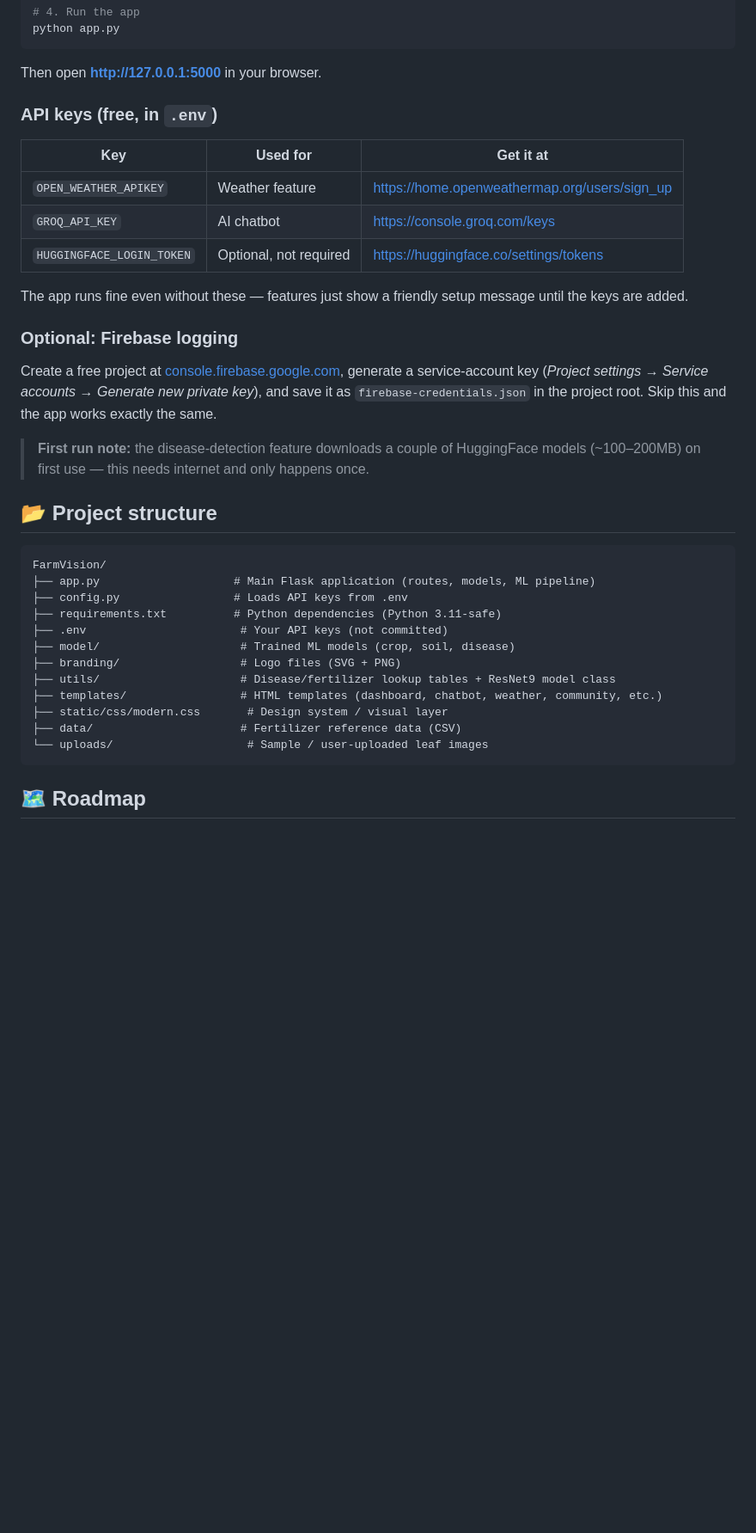
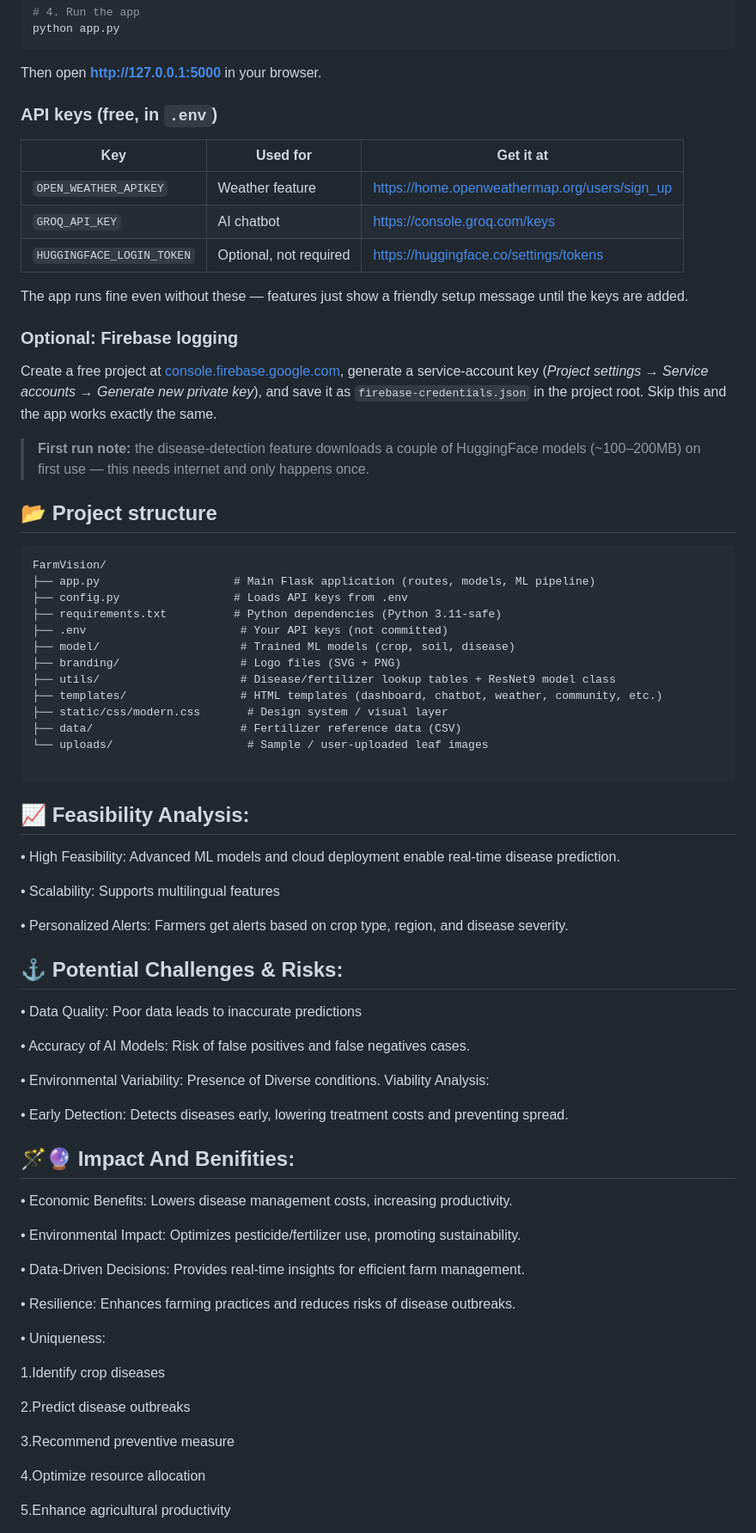
Before and after one commit to ujjwalsharma25/FarmVision, a Markdown page: readme.md, the part around one of its changes. Shown at 86% size. Drawn GitHub-style; blank space fills up the shorter version.

````diff
--- a/FarmVision_README.md
+++ b/readme.md
@@ -75,6 +126,8 @@ python app.py
 
 Then open **http://127.0.0.1:5000** in your browser.
 
+
+
 ### API keys (free, in `.env`)
 
 | Key | Used for | Get it at |
@@ -86,6 +139,7 @@ Then open **http://127.0.0.1:5000** in your browser.
 The app runs fine even without these — features just show a friendly setup message until the keys
 are added.
 
+
 ### Optional: Firebase logging
 
 Create a free project at [console.firebase.google.com](https://console.firebase.google.com), generate
@@ -94,6 +148,8 @@ as `firebase-credentials.json` in the project root. Skip this and the app works
 
 > **First run note:** the disease-detection feature downloads a couple of HuggingFace models
 > (~100–200MB) on first use — this needs internet and only happens once.
+
+
 
 ## 📂 Project structure
 
@@ -110,6 +166,49 @@ FarmVision/
 ├── static/css/modern.css       # Design system / visual layer
 ├── data/                      # Fertilizer reference data (CSV)
 └── uploads/                    # Sample / user-uploaded leaf images
+
 ```
 
-## 🗺️ Roadmap
+
+## 📈 Feasibility Analysis:
+
+• High Feasibility: Advanced ML models and cloud deployment enable real-time disease prediction.
+
+• Scalability: Supports multilingual features
+
+• Personalized Alerts: Farmers get alerts based on crop type, region, and disease severity.
+
+
+## ⚓ Potential Challenges & Risks:
+
+• Data Quality: Poor data leads to inaccurate predictions
+
+• Accuracy of AI Models: Risk of false positives and false negatives cases.
+
+• Environmental Variability: Presence of Diverse conditions. Viability Analysis:
+
+• Early Detection: Detects diseases early, lowering treatment costs and preventing spread.
+
+
+## 🪄🔮 Impact And Benifities:
+
+• Economic Benefits: Lowers disease management costs, increasing productivity.
+
+• Environmental Impact: Optimizes pesticide/fertilizer use, promoting sustainability.
+
+• Data-Driven Decisions: Provides real-time insights for efficient farm management.
+
+• Resilience: Enhances farming practices and reduces risks of disease outbreaks.
+
+• Uniqueness:
+
+1.Identify crop diseases
+
+2.Predict disease outbreaks
+
+3.Recommend preventive measure
+
+4.Optimize resource allocation
+
+5.Enhance agricultural productivity
+
````
Also changed, not shown: other parts of readme.md (+60 -8 lines).
